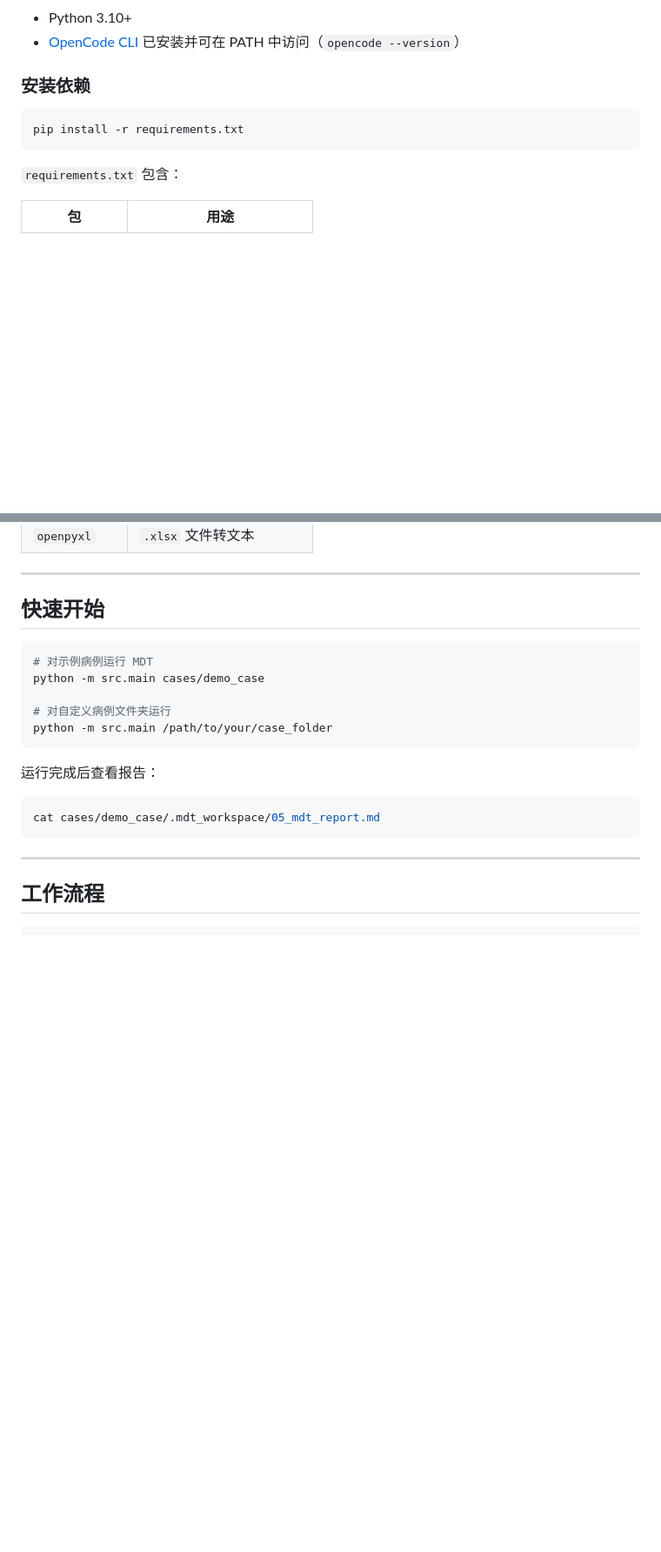
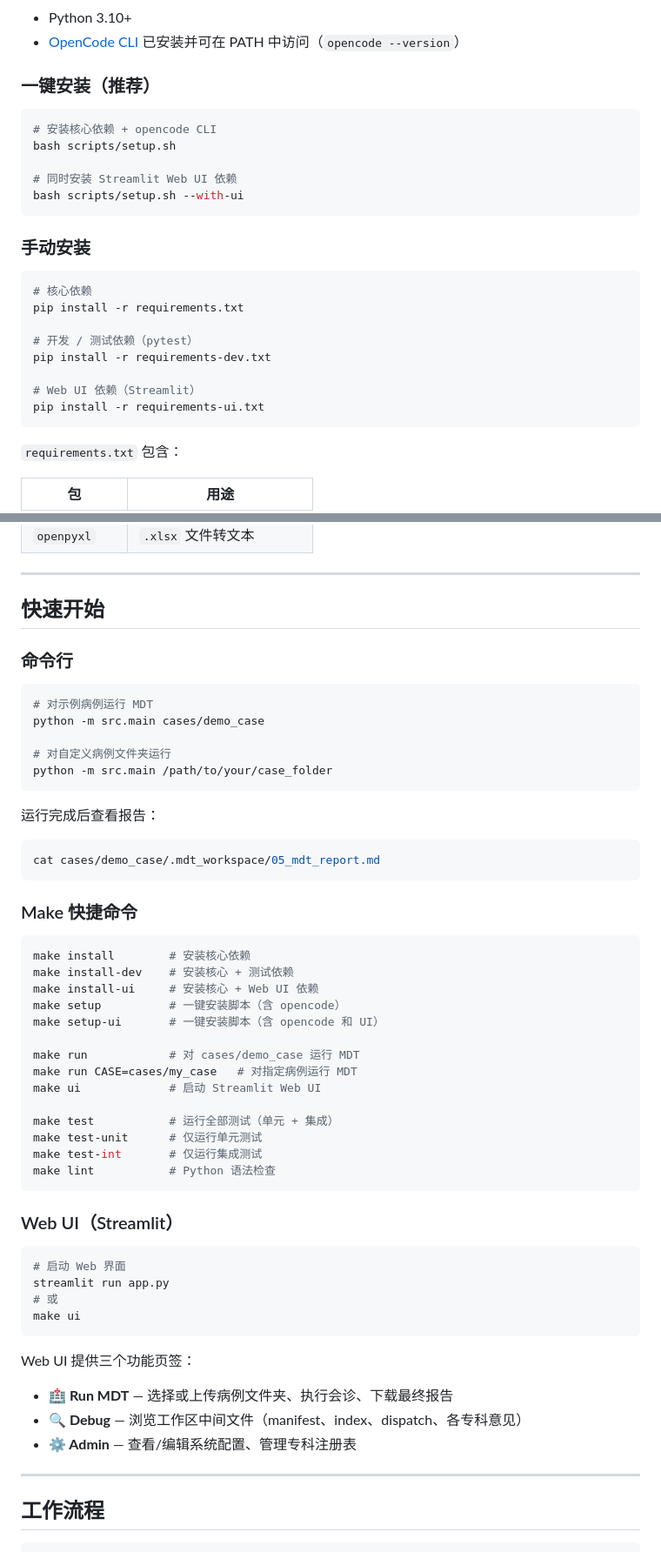
Before and after one commit to xhyccc/MDTAgents, a Markdown page: README.md, 2 parts joined by grey strips. Shown at 87% size. GitHub-like rendering; blank space fills up the shorter version.

Commit message:
docs: update README.md to reflect actual repository structure and features
- Fix project directory tree (was mdt-orchestrator/, now MDTAgents/)
- Add missing files: app.py, Makefile, requirements-dev.txt,
  requirements-ui.txt, scripts/setup.sh, tests/
- Note English aliases for specialist prompt files
- Replace single install section with one-click (setup.sh) and manual options
- Add Make commands reference table
- Add Web UI (Streamlit) section describing the three tabs
- Reorganise Quick Start into CLI / Make / Web UI sub-sections

Agent-Logs-Url: https://github.com/xhyccc/MDTAgents/sessions/0e8a8586-a5e8-4d8b-8e66-cc1037b34467

Co-authored-by: xhyccc <1193577+xhyccc@users.noreply.github.com>

````diff
--- a/README.md
+++ b/README.md
@@ -73,10 +82,27 @@ Agent 间通信完全通过读写 `.mdt_workspace/` 下的文件完成，Python
 - Python 3.10+
 - [OpenCode CLI](https://opencode.ai/) 已安装并可在 PATH 中访问（`opencode --version`）
 
-### 安装依赖
+### 一键安装（推荐）
 
 ```bash
+# 安装核心依赖 + opencode CLI
+bash scripts/setup.sh
+
+# 同时安装 Streamlit Web UI 依赖
+bash scripts/setup.sh --with-ui
+```
+
+### 手动安装
+
+```bash
+# 核心依赖
 pip install -r requirements.txt
+
+# 开发 / 测试依赖（pytest）
+pip install -r requirements-dev.txt
+
+# Web UI 依赖（Streamlit）
+pip install -r requirements-ui.txt
 ```
 
 `requirements.txt` 包含：
@@ -92,6 +118,8 @@ pip install -r requirements.txt
 
 ## 快速开始
 
+### 命令行
+
 ```bash
 # 对示例病例运行 MDT
 python -m src.main cases/demo_case
@@ -105,6 +133,40 @@ python -m src.main /path/to/your/case_folder
 ```bash
 cat cases/demo_case/.mdt_workspace/05_mdt_report.md
 ```
+
+### Make 快捷命令
+
+```bash
+make install        # 安装核心依赖
+make install-dev    # 安装核心 + 测试依赖
+make install-ui     # 安装核心 + Web UI 依赖
+make setup          # 一键安装脚本（含 opencode）
+make setup-ui       # 一键安装脚本（含 opencode 和 UI）
+
+make run            # 对 cases/demo_case 运行 MDT
+make run CASE=cases/my_case   # 对指定病例运行 MDT
+make ui             # 启动 Streamlit Web UI
+
+make test           # 运行全部测试（单元 + 集成）
+make test-unit      # 仅运行单元测试
+make test-int       # 仅运行集成测试
+make lint           # Python 语法检查
+```
+
+### Web UI（Streamlit）
+
+```bash
+# 启动 Web 界面
+streamlit run app.py
+# 或
+make ui
+```
+
+Web UI 提供三个功能页签：
+
+- **🏥 Run MDT** — 选择或上传病例文件夹、执行会诊、下载最终报告
+- **🔍 Debug** — 浏览工作区中间文件（manifest、index、dispatch、各专科意见）
+- **⚙️ Admin** — 查看/编辑系统配置、管理专科注册表
 
 ---
 
````
Also changed, not shown: other parts of README.md (+16 -7 lines).
